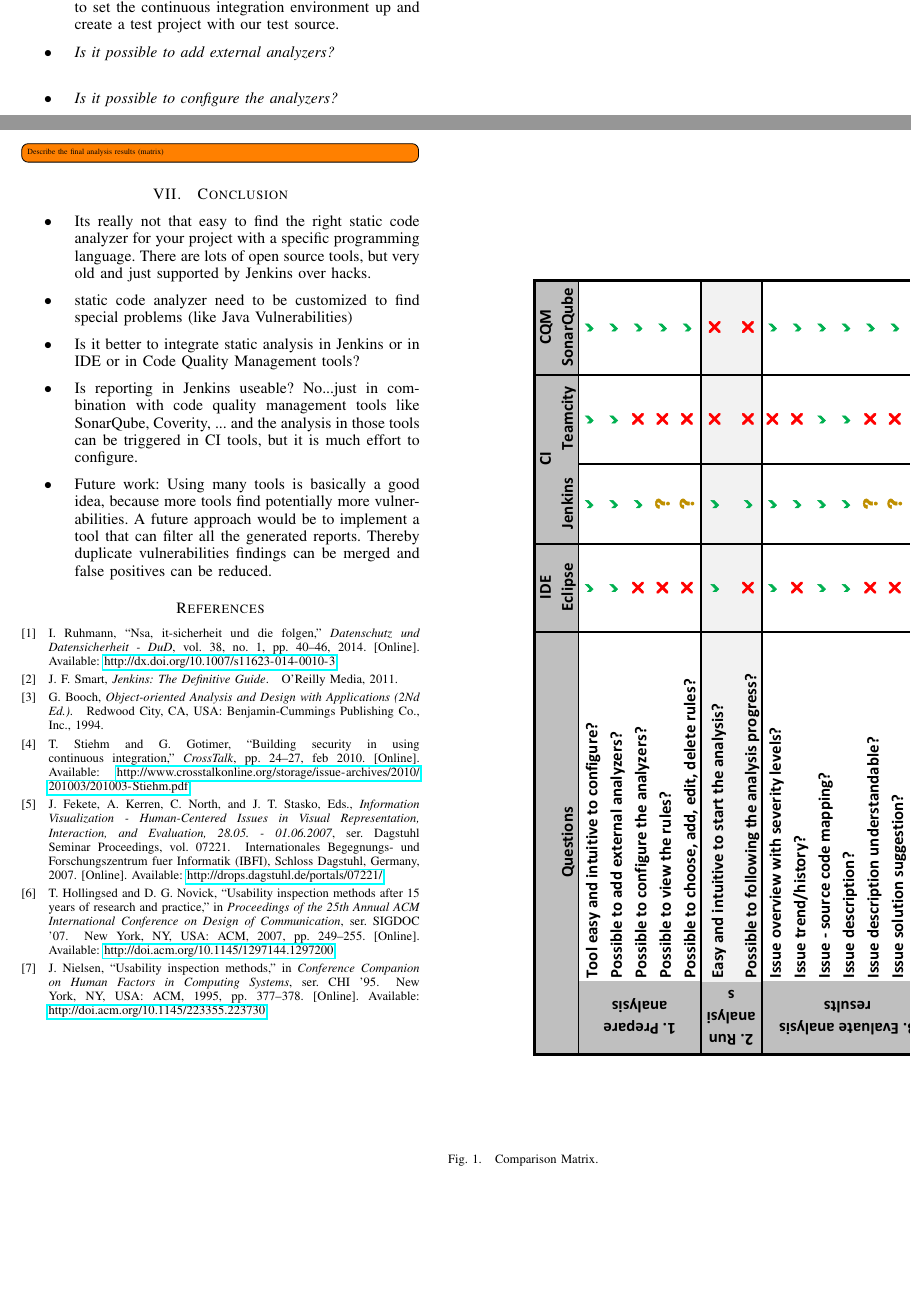
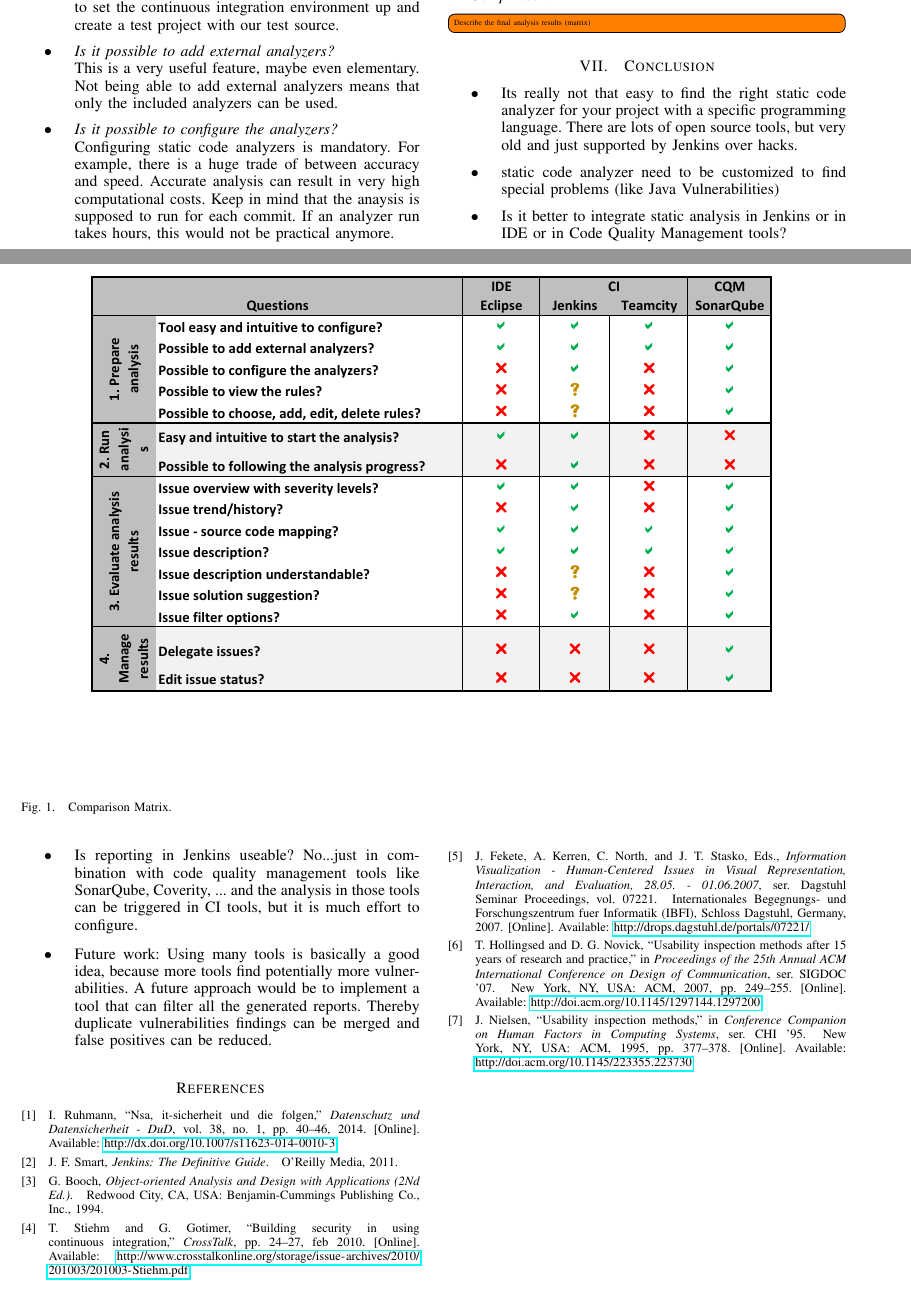
Before and after one commit to hzulfiqar/SecSoftDev, a LaTeX paper (static_code_analysis_in_ci.tex): two parts of pages 4 and 5 of 5, joined at a grey line, cut so that both start at the same text, the shorter picture padded with empty space. Compiled offline with pdfLaTeX.

Commit message:
questions

```diff
--- a/static_code_analysis_in_ci.tex
+++ b/static_code_analysis_in_ci.tex
@@ -364,7 +364,11 @@ We identified four stages of our walk-through and evaluate several usability gui
 	In this category, we appraise how complicated it was, to set the continuous integration environment up and create a test project with our test source.
 
 	\item \textit{Is it possible to add external analyzers?} \\
+	This is a very useful feature, maybe even elementary. Not being able to add external analyzers means that only the included analyzers can be used.
+
 	\item \textit{Is it possible to configure the analyzers?} \\
+	Configuring static code analyzers is mandatory. For example, there is a huge trade of between accuracy and speed. Accurate analysis can result in very high computational costs. Keep in mind that the anaysis is supposed to run for each commit. If an analyzer run takes hours, this would not be practical anymore.
+
 	\item \textit{Is it possible to view the rules?} \\
 	\item \textit{Is it possible to choose, add, edit, delete rules?} \\
 \end{itemize}
@@ -412,12 +416,12 @@ We identified four stages of our walk-through and evaluate several usability gui
 \subsection{Comparison}
 \label{subsec:comparation}
 
-\newpage
-\begin{figure}[p!]
-	\includegraphics[angle=90]{img/comparation}
+\begin{figure*}[t]
+	\includegraphics[width=\textwidth]{img/comparation}
 	\caption{Comparison Matrix.}
 	\label{fig:comparison_matrix}
-\end{figure}
+\end{figure*}
+
 
 \todo[inline]{Describe the final analysis results (matrix)}
 
```
